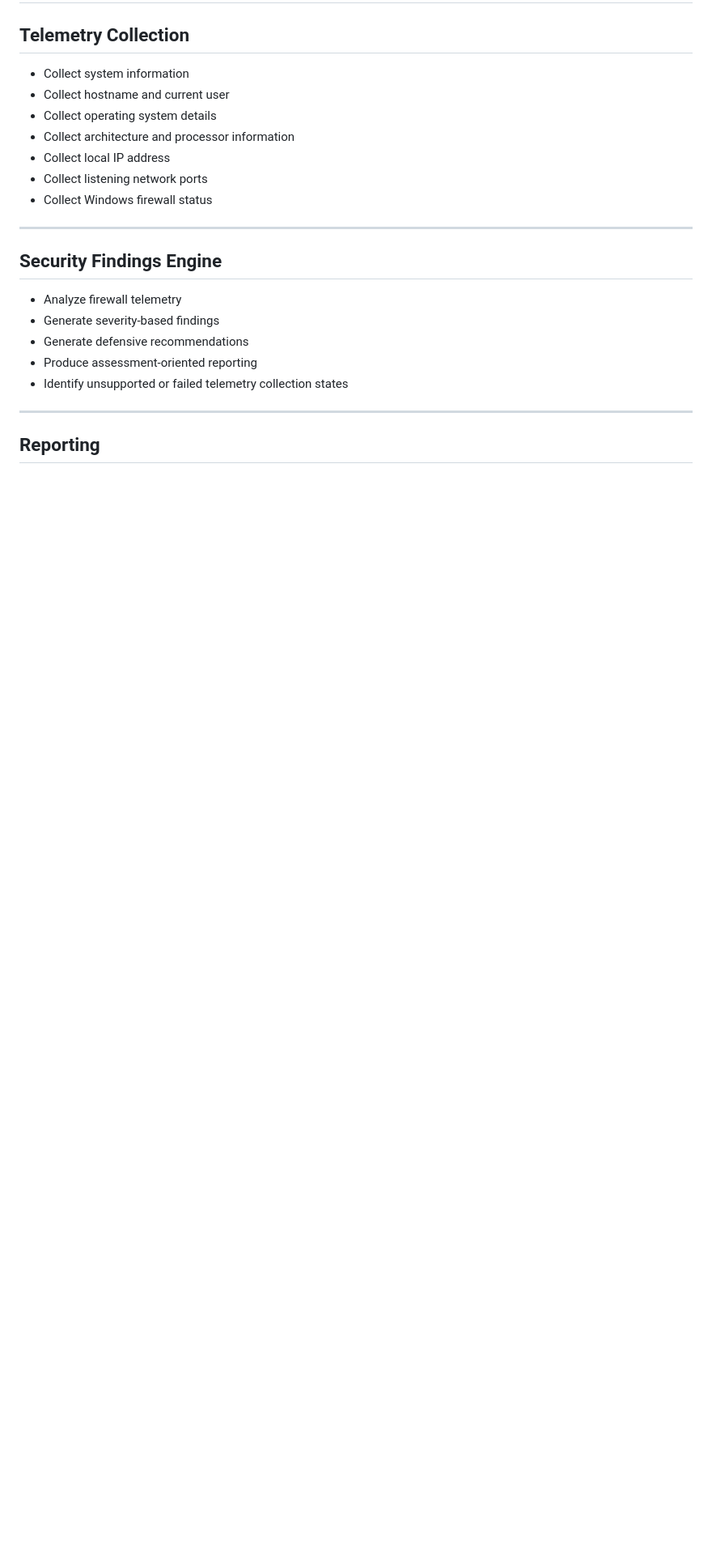
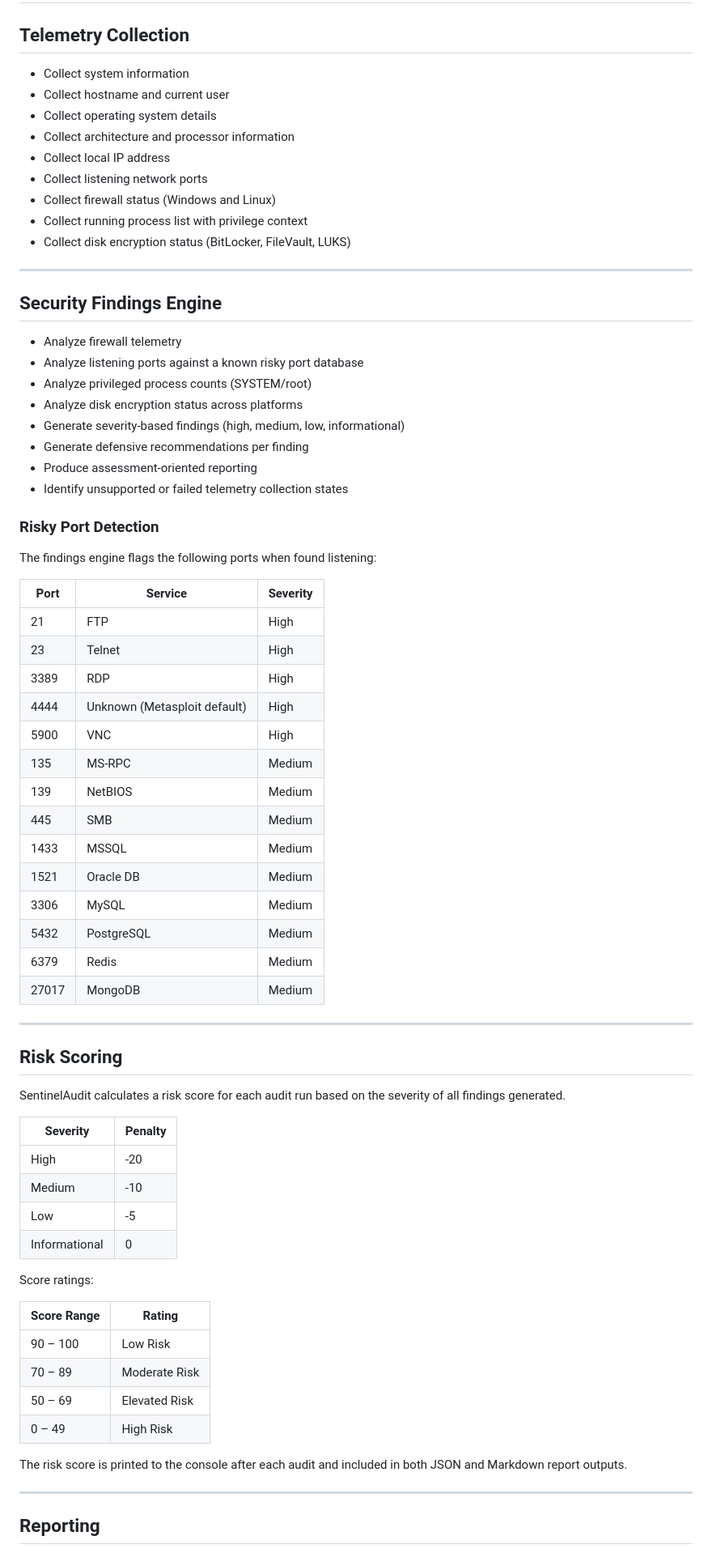
Before and after one commit to APonder-Dev/sentinel-audit, a Markdown page: README.md, the part around one of its changes. Shown at 81% size. GitHub-like rendering; blank space fills up the shorter version.

```diff
--- a/README.md
+++ b/README.md
@@ -49,17 +49,67 @@ SentinelAudit v0.2.1 introduces sanitized reporting support for safer report sha
 - Collect architecture and processor information
 - Collect local IP address
 - Collect listening network ports
-- Collect Windows firewall status
+- Collect firewall status (Windows and Linux)
+- Collect running process list with privilege context
+- Collect disk encryption status (BitLocker, FileVault, LUKS)
 
 ---
 
 ## Security Findings Engine
 
 - Analyze firewall telemetry
-- Generate severity-based findings
-- Generate defensive recommendations
+- Analyze listening ports against a known risky port database
+- Analyze privileged process counts (SYSTEM/root)
+- Analyze disk encryption status across platforms
+- Generate severity-based findings (high, medium, low, informational)
+- Generate defensive recommendations per finding
 - Produce assessment-oriented reporting
 - Identify unsupported or failed telemetry collection states
+
+### Risky Port Detection
+
+The findings engine flags the following ports when found listening:
+
+| Port | Service | Severity |
+| --- | --- | --- |
+| 21 | FTP | High |
+| 23 | Telnet | High |
+| 3389 | RDP | High |
+| 4444 | Unknown (Metasploit default) | High |
+| 5900 | VNC | High |
+| 135 | MS-RPC | Medium |
+| 139 | NetBIOS | Medium |
+| 445 | SMB | Medium |
+| 1433 | MSSQL | Medium |
+| 1521 | Oracle DB | Medium |
+| 3306 | MySQL | Medium |
+| 5432 | PostgreSQL | Medium |
+| 6379 | Redis | Medium |
+| 27017 | MongoDB | Medium |
+
+---
+
+## Risk Scoring
+
+SentinelAudit calculates a risk score for each audit run based on the severity of all findings generated.
+
+| Severity | Penalty |
+| --- | --- |
+| High | -20 |
+| Medium | -10 |
+| Low | -5 |
+| Informational | 0 |
+
+Score ratings:
+
+| Score Range | Rating |
+| --- | --- |
+| 90 – 100 | Low Risk |
+| 70 – 89 | Moderate Risk |
+| 50 – 69 | Elevated Risk |
+| 0 – 49 | High Risk |
+
+The risk score is printed to the console after each audit and included in both JSON and Markdown report outputs.
 
 ---
 
```
Also changed, not shown: other parts of README.md (+60 -26 lines).
